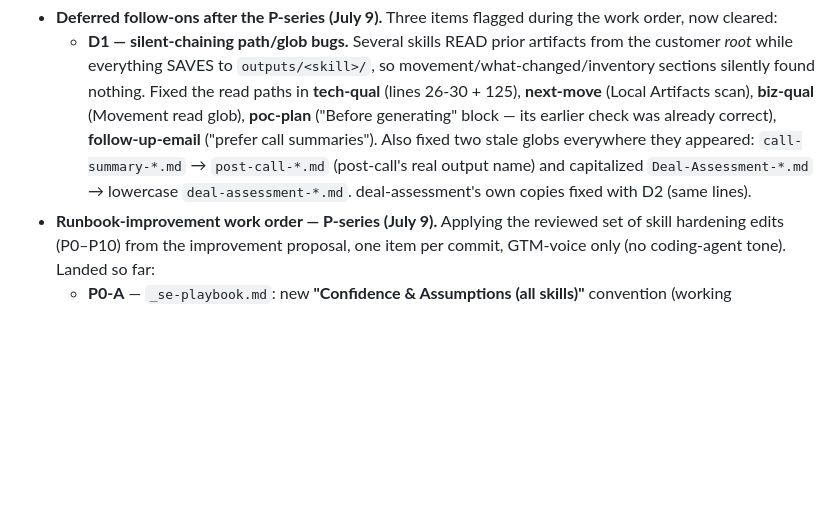
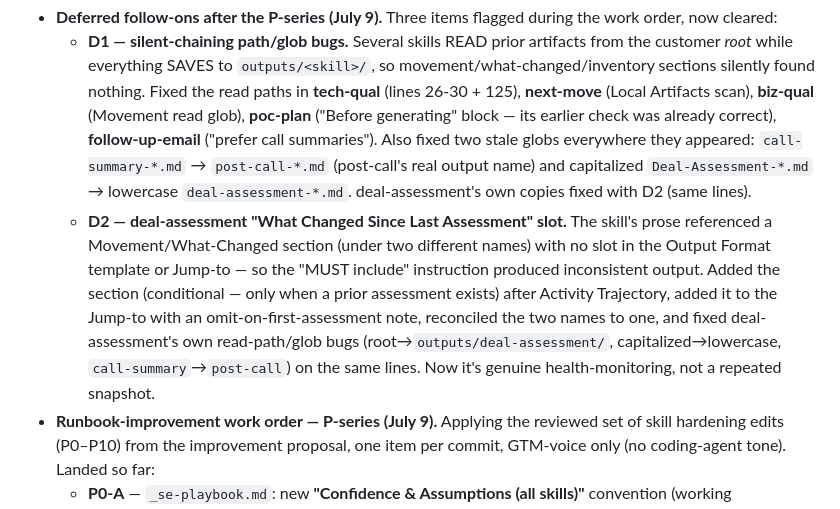
Before and after one commit to Airbyte-Solutions-Team/se-skills, a Markdown page: webapp/SESSION-LOG.md, the part around the change. Rendered like a GitHub page; blank space fills up the shorter version.

```diff
--- a/webapp/SESSION-LOG.md
+++ b/webapp/SESSION-LOG.md
@@ -18,6 +18,7 @@ uv run --python 3.11 app.py    # port 8787
 ## Built this session (newest first — see `git log`)
 - **Deferred follow-ons after the P-series (July 9).** Three items flagged during the work order, now cleared:
   - **D1 — silent-chaining path/glob bugs.** Several skills READ prior artifacts from the customer *root* while everything SAVES to `outputs/<skill>/`, so movement/what-changed/inventory sections silently found nothing. Fixed the read paths in **tech-qual** (lines 26-30 + 125), **next-move** (Local Artifacts scan), **biz-qual** (Movement read glob), **poc-plan** ("Before generating" block — its earlier check was already correct), **follow-up-email** ("prefer call summaries"). Also fixed two stale globs everywhere they appeared: `call-summary-*.md` → `post-call-*.md` (post-call's real output name) and capitalized `Deal-Assessment-*.md` → lowercase `deal-assessment-*.md`. deal-assessment's own copies fixed with D2 (same lines).
+  - **D2 — deal-assessment "What Changed Since Last Assessment" slot.** The skill's prose referenced a Movement/What-Changed section (under two different names) with no slot in the Output Format template or Jump-to — so the "MUST include" instruction produced inconsistent output. Added the section (conditional — only when a prior assessment exists) after Activity Trajectory, added it to the Jump-to with an omit-on-first-assessment note, reconciled the two names to one, and fixed deal-assessment's own read-path/glob bugs (root→`outputs/deal-assessment/`, capitalized→lowercase, `call-summary`→`post-call`) on the same lines. Now it's genuine health-monitoring, not a repeated snapshot.
 - **Runbook-improvement work order — P-series (July 9).** Applying the reviewed set of skill hardening edits (P0–P10) from the improvement proposal, one item per commit, GTM-voice only (no coding-agent tone). Landed so far:
   - **P0-A** — `_se-playbook.md`: new **"Confidence & Assumptions (all skills)"** convention (working assumptions + "what would change this" + `[stated]`/`[inferred]`/`[recommendation]` registers). Foundational — per-skill edits reference it. Placed between Decision-First Layout and Source Coverage Transparency.
   - **P0-B** — `_se-playbook.md`: extended **Source Coverage Transparency** with **"Fail loud on missing sources/tools"** — every expected source/tool listed `used`/`unavailable`; a load-bearing gap caps At-a-Glance confidence and is stated in the lead. Turns silent graceful-degradation into a visible signal (connector-feasibility is the flagship consumer, P1).
```
Also changed, not shown: skills/deal-assessment/SKILL.md (+24 -10 lines).
